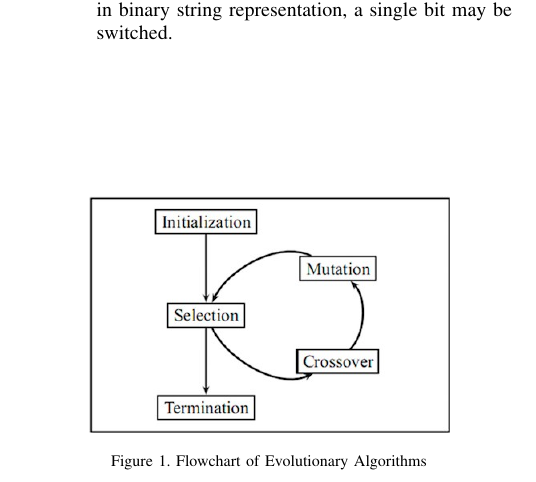
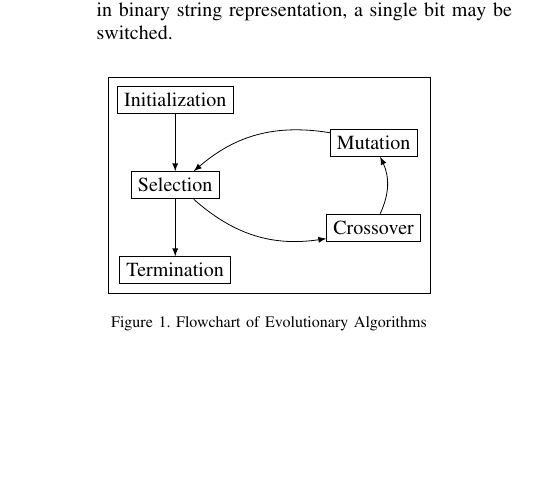
Before and after one commit to m-usaid/CS451-FinalProject, a LaTeX paper (Report/Report.tex): part of one column of page 2 of 3, cut so that both start at the same text, the shorter picture padded with empty space. Compiled offline with pdfLaTeX.

Commit message:
figure converted to tikz

```diff
--- a/Report/Report.tex
+++ b/Report/Report.tex
@@ -5,6 +5,9 @@
 \usepackage{amssymb}
 \usepackage{graphicx}
 \usepackage{hyperref}
+\usepackage{tikz}
+\usepackage{lipsum}
+\usetikzlibrary{backgrounds}
 \setlength{\parskip}{0.4 em}
 \hypersetup{
     colorlinks=true,
@@ -166,11 +169,20 @@ The various components of an evolutionary algorithm are as follows:
     just exploiting what it has already chartered. The mutation may occur as random changes in chromosomes, for example, in binary string
     representation, a single bit may be switched.
 \end{enumerate}
-
 \begin{figure}[h]
   \centering
-  \includegraphics[scale=0.4]{EAflow.png}\\
-    \caption{Flowchart of Evolutionary Algorithms}
+  \begin{tikzpicture}[framed]
+  \node[rectangle, draw=black] (A) at (0,0) {Initialization};
+  \node[rectangle, draw=black] (B) at (0,-1.5) {Selection};
+  \node[rectangle, draw=black] (C) at (0, -3) {Termination};
+  \node[rectangle, draw=black] (D) at (3.5, -0.75) {Mutation};
+  \node[rectangle, draw=black] (E) at (3.5, -2.25) {Crossover};
+  \draw[-latex] (A) -- (B);
+  \draw[-latex] (B) -- (C);
+  \draw[-latex] (B) to[bend right=25] (E);
+  \draw[-latex] (D) to[bend right=25] (B);
+  \draw[-latex] (E) to[bend right=25] (D);
+  \end{tikzpicture}
+  \caption{Flowchart of Evolutionary Algorithms}
 \end{figure}
-
 \section{Implementation Details}
```
Also changed, not shown: Report/Report.pdf (added), Report/Report.tex (3 more changed lines).
